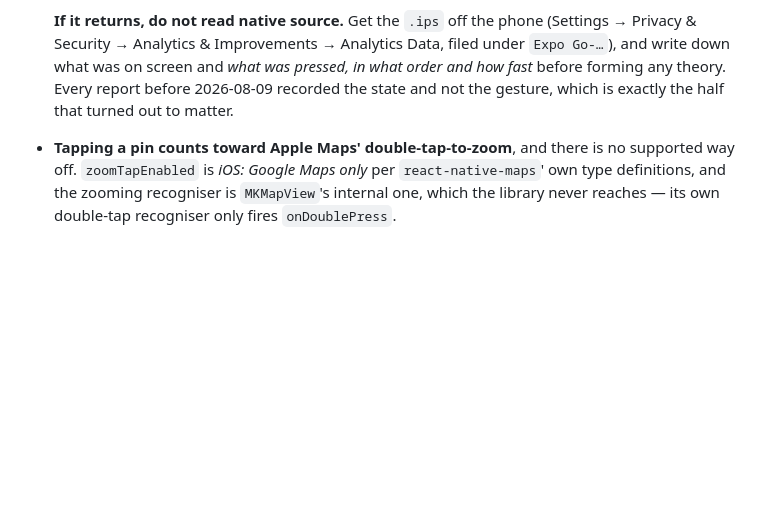
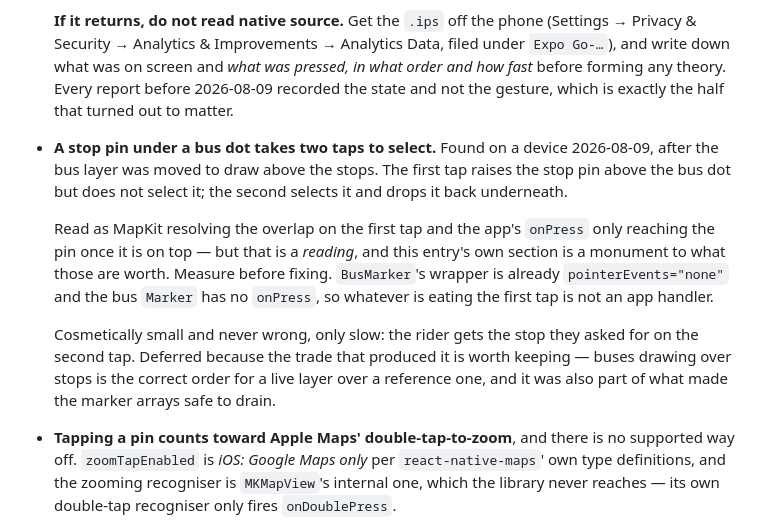
Before and after one commit to choytr/where-da-bus, a Markdown page: docs/backlog.md, the part around the change. GitHub-like rendering; blank space fills up the shorter version.

Commit message:
Backlog the two-tap stop pin under a bus dot
Truman found it on a device once the bus layer was moved above the
stops. First tap raises the pin over the dot without selecting, second
tap selects. Never wrong, only slow, and the ordering that produced it
is worth keeping — so it is deferred rather than traded back.

Recorded as a symptom with the reading marked as a reading, per the rule
that section exists for.

Co-Authored-By: Claude Opus 5 <noreply@anthropic.com>
Claude-Session: https://claude.ai/code/session_01HnjtLhQjPVHTNY53EsswxK

```diff
--- a/docs/backlog.md
+++ b/docs/backlog.md
@@ -376,6 +376,24 @@ but that'll come later. Functionality first."
   before 2026-08-09 recorded the state and not the gesture, which is exactly the
   half that turned out to matter.
 
+- **A stop pin under a bus dot takes two taps to select.** Found on a device
+  2026-08-09, after the bus layer was moved to draw above the stops. The first
+  tap raises the stop pin above the bus dot but does not select it; the second
+  selects it and drops it back underneath.
+
+  Read as MapKit resolving the overlap on the first tap and the app's `onPress`
+  only reaching the pin once it is on top — but that is a *reading*, and this
+  entry's own section is a monument to what those are worth. Measure before
+  fixing. `BusMarker`'s wrapper is already `pointerEvents="none"` and the bus
+  `Marker` has no `onPress`, so whatever is eating the first tap is not an app
+  handler.
+
+  Cosmetically small and never wrong, only slow: the rider gets the stop they
+  asked for on the second tap. Deferred because the trade that produced it is
+  worth keeping — buses drawing over stops is the correct order for a live layer
+  over a reference one, and it was also part of what made the marker arrays
+  safe to drain.
+
 - **Tapping a pin counts toward Apple Maps' double-tap-to-zoom**, and there is
   no supported way off. `zoomTapEnabled` is *iOS: Google Maps only* per
   `react-native-maps`' own type definitions, and the zooming recogniser is
```
